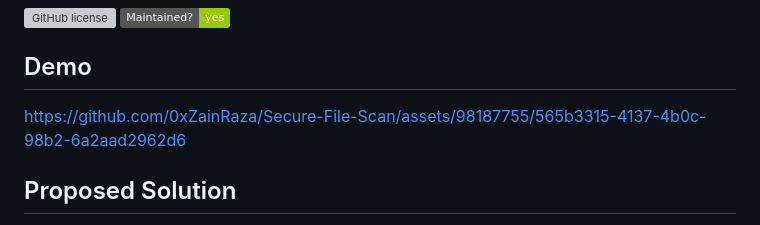
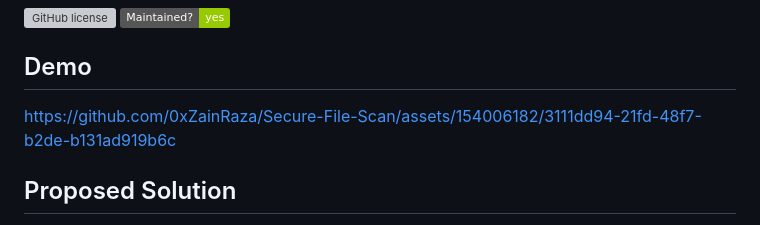
Before and after one commit to 0xZainRaza/Secure-File-Scan, a Markdown page: README.md, the part around the change. Drawn GitHub-style; badges without logos; grey boxes are pictures that could not be loaded.

```diff
--- a/README.md
+++ b/README.md
@@ -19,7 +19,11 @@ Secure File Scan is a threat intelligence-based website that provides malware de
 
 
 
-https://github.com/0xZainRaza/Secure-File-Scan/assets/98187755/565b3315-4137-4b0c-98b2-6a2aad2962d6
+
+
+
+https://github.com/0xZainRaza/Secure-File-Scan/assets/154006182/3111dd94-21fd-48f7-b2de-b131ad919b6c
+
 
 
 
```
